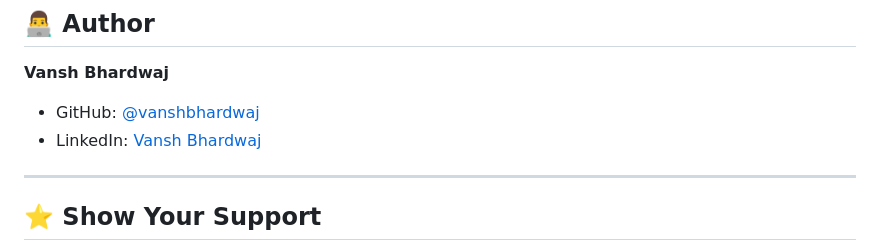
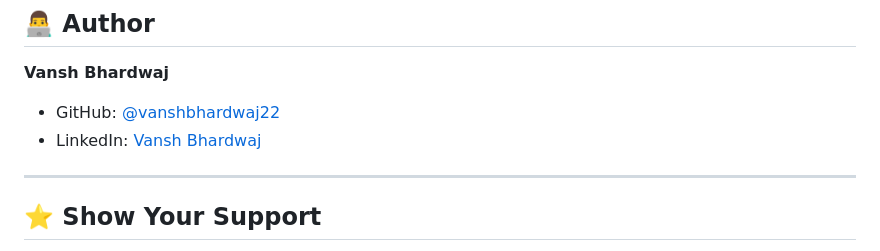
Before and after one commit to vanshbhardwaj22/-placement-mail-analysis-system, a Markdown page: README.md, the part around the change. GitHub-like rendering.

Commit message:
Update LinkedIn profile link

```diff
--- a/README.md
+++ b/README.md
@@ -291,8 +291,8 @@ This project is licensed under the MIT License - see the [LICENSE](LICENSE) file
 ## 👨‍💻 Author
 
 **Vansh Bhardwaj**
-- GitHub: [@vanshbhardwaj](https://github.com/vanshbhardwaj)
-- LinkedIn: [Vansh Bhardwaj](https://linkedin.com/in/vanshbhardwaj)
+- GitHub: [@vanshbhardwaj22](https://github.com/vanshbhardwaj22)
+- LinkedIn: [Vansh Bhardwaj](https://www.linkedin.com/in/vanshbhardwaj2004)
 
 ---
 
```
